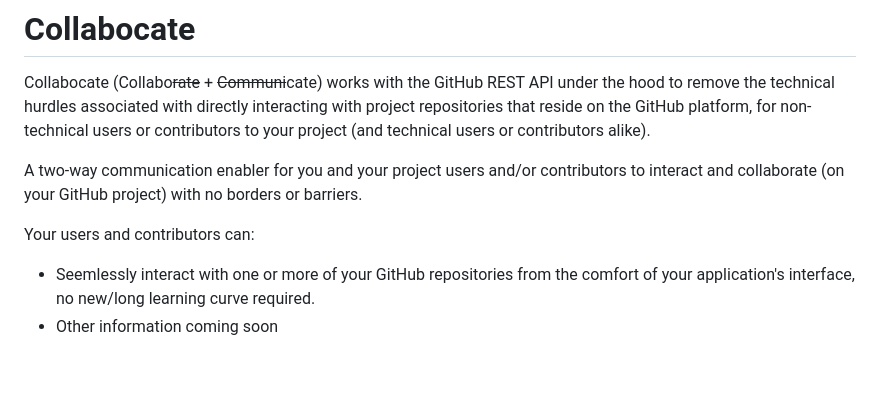
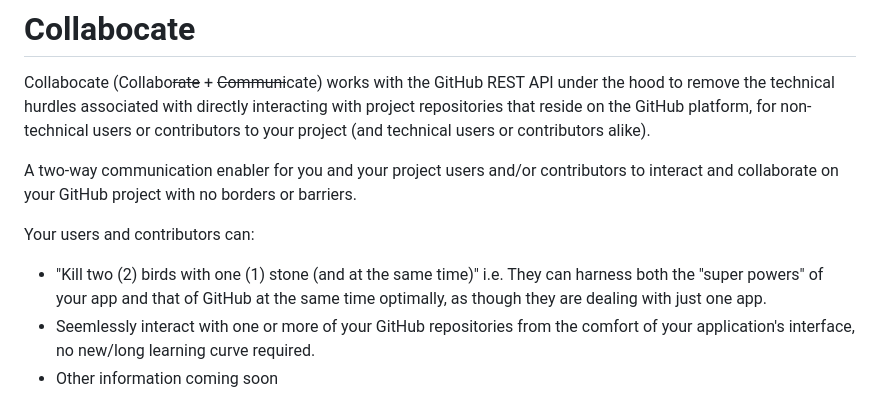
Before and after one commit to collabo-community/collabocate, a Markdown page: README.md, the part around the change. GitHub-like rendering; blank space fills up the shorter version.

Commit message:
Add more user benefit - README

```diff
--- a/README.md
+++ b/README.md
@@ -2,9 +2,10 @@
 
 Collabocate (Collabo~~rate~~ + ~~Communi~~cate) works with the GitHub REST API under the hood to remove the technical hurdles associated with directly interacting with project repositories that reside on the GitHub platform, for non-technical users or contributors to your project (and technical users or contributors alike).
 
-A two-way communication enabler for you and your project users and/or contributors to interact and collaborate (on your GitHub project) with no borders or barriers.
+A two-way communication enabler for you and your project users and/or contributors to interact and collaborate on your GitHub project with no borders or barriers.
 
 Your users and contributors can:
+- "Kill two (2) birds with one (1) stone (and at the same time)" i.e. They can harness both the "super powers" of your app and that of GitHub at the same time optimally, as though they are dealing with just one app.
 - Seemlessly interact with one or more of your GitHub repositories from the comfort of your application's interface, no new/long learning curve required.
 - Other information coming soon
 
```
